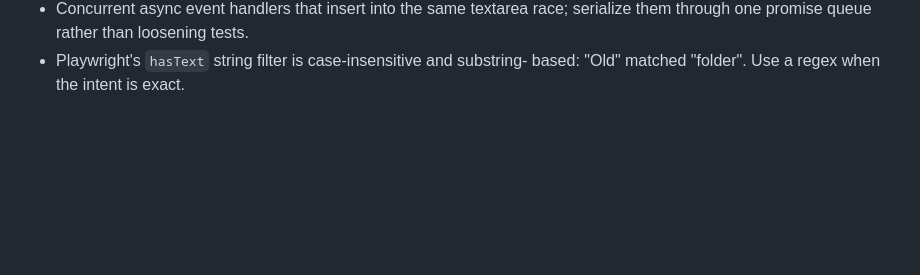
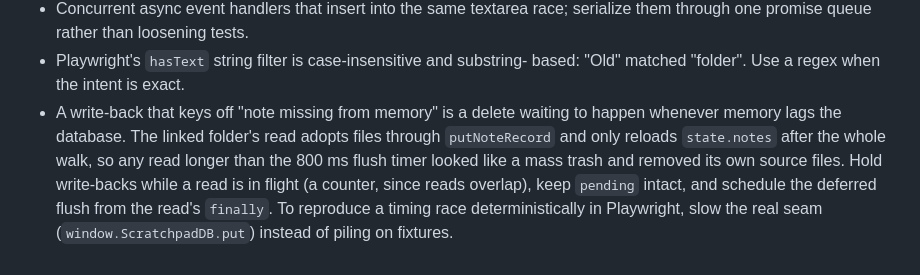
Before and after one commit to vscarpenter/scratchpad, a Markdown page: tasks/lessons.md, the part around the change. Drawn GitHub-style; blank space fills up the shorter version.

```diff
--- a/tasks/lessons.md
+++ b/tasks/lessons.md
@@ -95,3 +95,12 @@
   serialize them through one promise queue rather than loosening tests.
 - Playwright's `hasText` string filter is case-insensitive and substring-
   based: "Old" matched "folder". Use a regex when the intent is exact.
+- A write-back that keys off "note missing from memory" is a delete waiting
+  to happen whenever memory lags the database. The linked folder's read
+  adopts files through `putNoteRecord` and only reloads `state.notes` after
+  the whole walk, so any read longer than the 800 ms flush timer looked like
+  a mass trash and removed its own source files. Hold write-backs while a
+  read is in flight (a counter, since reads overlap), keep `pending` intact,
+  and schedule the deferred flush from the read's `finally`. To reproduce a
+  timing race deterministically in Playwright, slow the real seam
+  (`window.ScratchpadDB.put`) instead of piling on fixtures.
```
Also changed, not shown: tasks/todo.md (+41 -0 lines).
